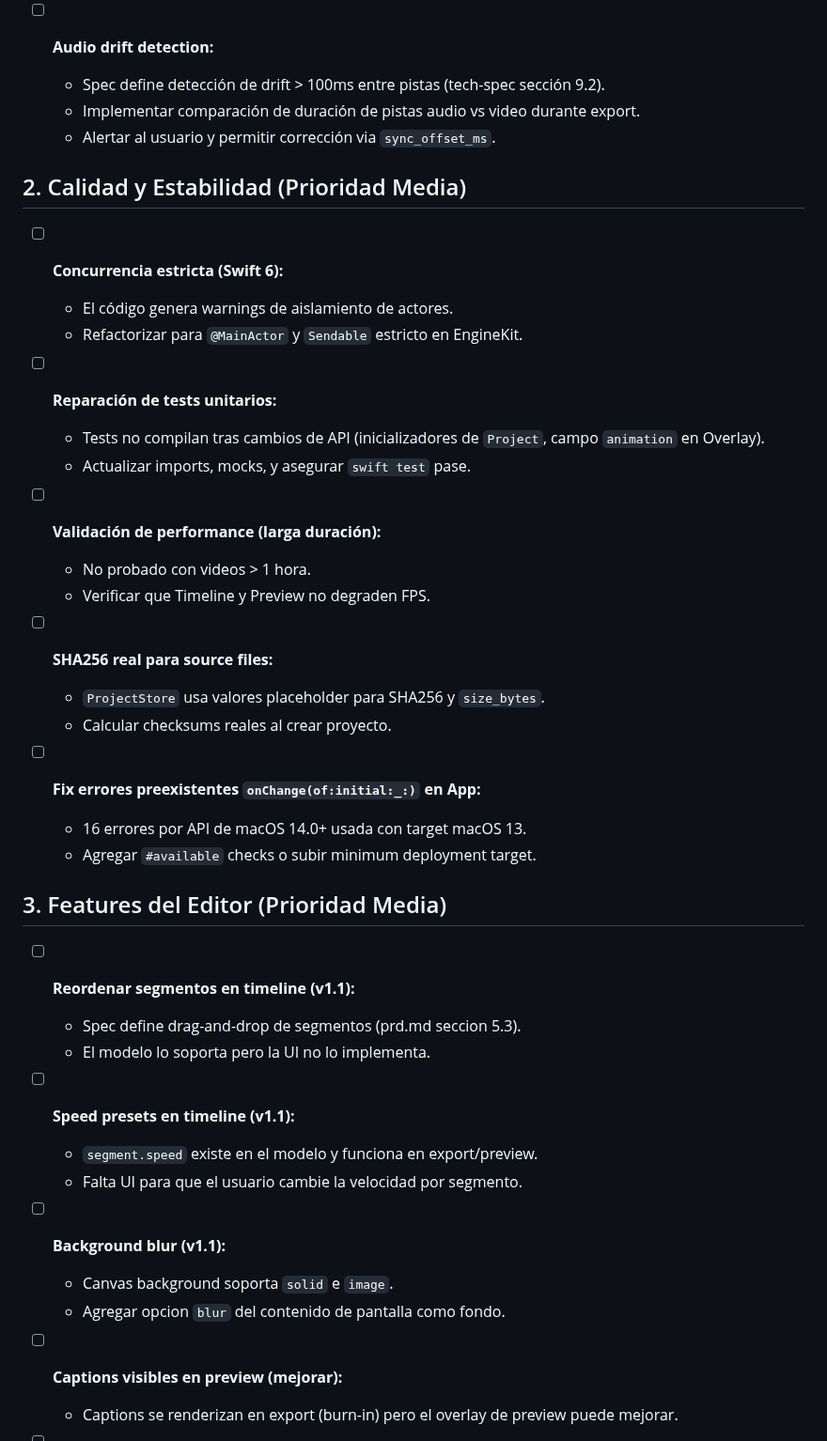
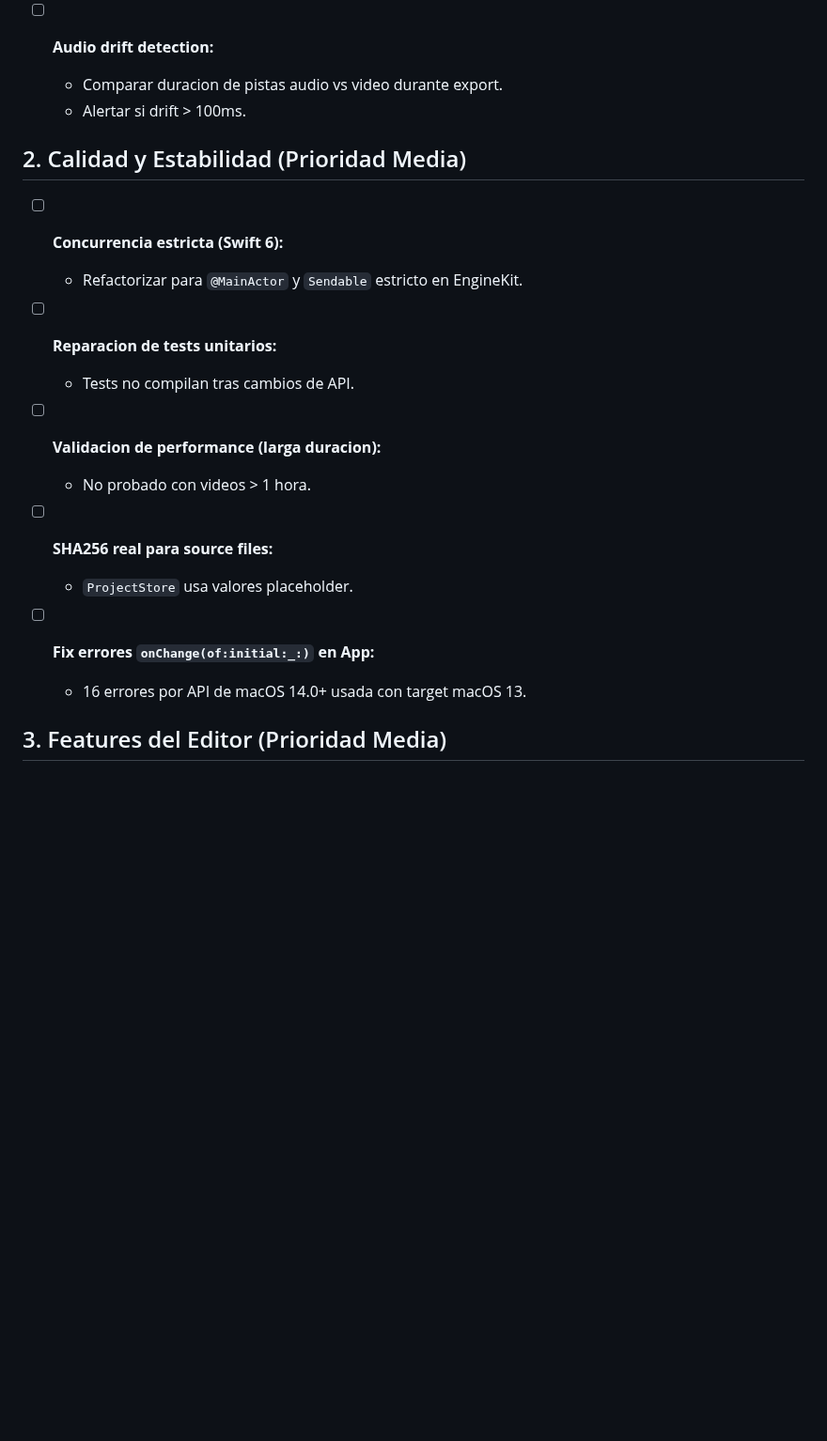
Before and after one commit to dPeluChe/cameraman, a Markdown page: Docs/TASK_TODO.md, the part around one of its changes. Shown at 94% size. Rendered like a GitHub page; blank space fills up the shorter version.

```diff
--- a/Docs/TASK_TODO.md
+++ b/Docs/TASK_TODO.md
@@ -55,46 +36,25 @@
     - Implementar stream ligero de ScreenCaptureKit para vista previa en movimiento.
 
 - [ ] **Audio drift detection:**
-    - Spec define detección de drift > 100ms entre pistas (tech-spec sección 9.2).
-    - Implementar comparación de duración de pistas audio vs video durante export.
-    - Alertar al usuario y permitir corrección via `sync_offset_ms`.
+    - Comparar duracion de pistas audio vs video durante export.
+    - Alertar si drift > 100ms.
 
 ## 2. Calidad y Estabilidad (Prioridad Media)
 
 - [ ] **Concurrencia estricta (Swift 6):**
-    - El código genera warnings de aislamiento de actores.
     - Refactorizar para `@MainActor` y `Sendable` estricto en EngineKit.
 
-- [ ] **Reparación de tests unitarios:**
-    - Tests no compilan tras cambios de API (inicializadores de `Project`, campo `animation` en Overlay).
-    - Actualizar imports, mocks, y asegurar `swift test` pase.
+- [ ] **Reparacion de tests unitarios:**
+    - Tests no compilan tras cambios de API.
 
-- [ ] **Validación de performance (larga duración):**
+- [ ] **Validacion de performance (larga duracion):**
     - No probado con videos > 1 hora.
-    - Verificar que Timeline y Preview no degraden FPS.
 
 - [ ] **SHA256 real para source files:**
-    - `ProjectStore` usa valores placeholder para SHA256 y `size_bytes`.
-    - Calcular checksums reales al crear proyecto.
+    - `ProjectStore` usa valores placeholder.
 
-- [ ] **Fix errores preexistentes `onChange(of:initial:_:)` en App:**
+- [ ] **Fix errores `onChange(of:initial:_:)` en App:**
     - 16 errores por API de macOS 14.0+ usada con target macOS 13.
-    - Agregar `#available` checks o subir minimum deployment target.
 
 ## 3. Features del Editor (Prioridad Media)
 
-- [ ] **Reordenar segmentos en timeline (v1.1):**
-    - Spec define drag-and-drop de segmentos (prd.md seccion 5.3).
-    - El modelo lo soporta pero la UI no lo implementa.
-
-- [ ] **Speed presets en timeline (v1.1):**
-    - `segment.speed` existe en el modelo y funciona en export/preview.
-    - Falta UI para que el usuario cambie la velocidad por segmento.
-
-- [ ] **Background blur (v1.1):**
-    - Canvas background soporta `solid` e `image`.
-    - Agregar opcion `blur` del contenido de pantalla como fondo.
-
-- [ ] **Captions visibles en preview (mejorar):**
-    - Captions se renderizan en export (burn-in) pero el overlay de preview puede mejorar.
-
```
Also changed, not shown: other parts of Docs/TASK_TODO.md (+35 -92 lines), Docs/TASK_COMPLETED/2603.md (+88 -65 lines).
